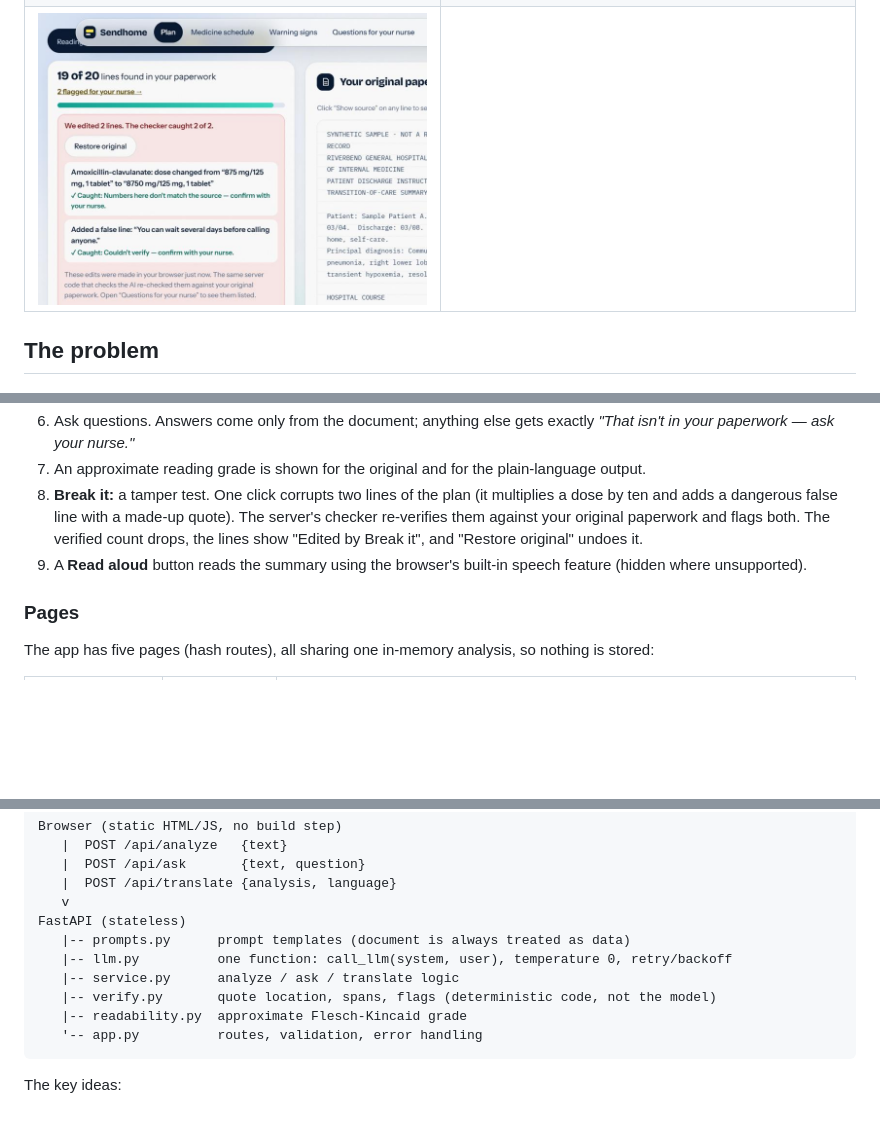
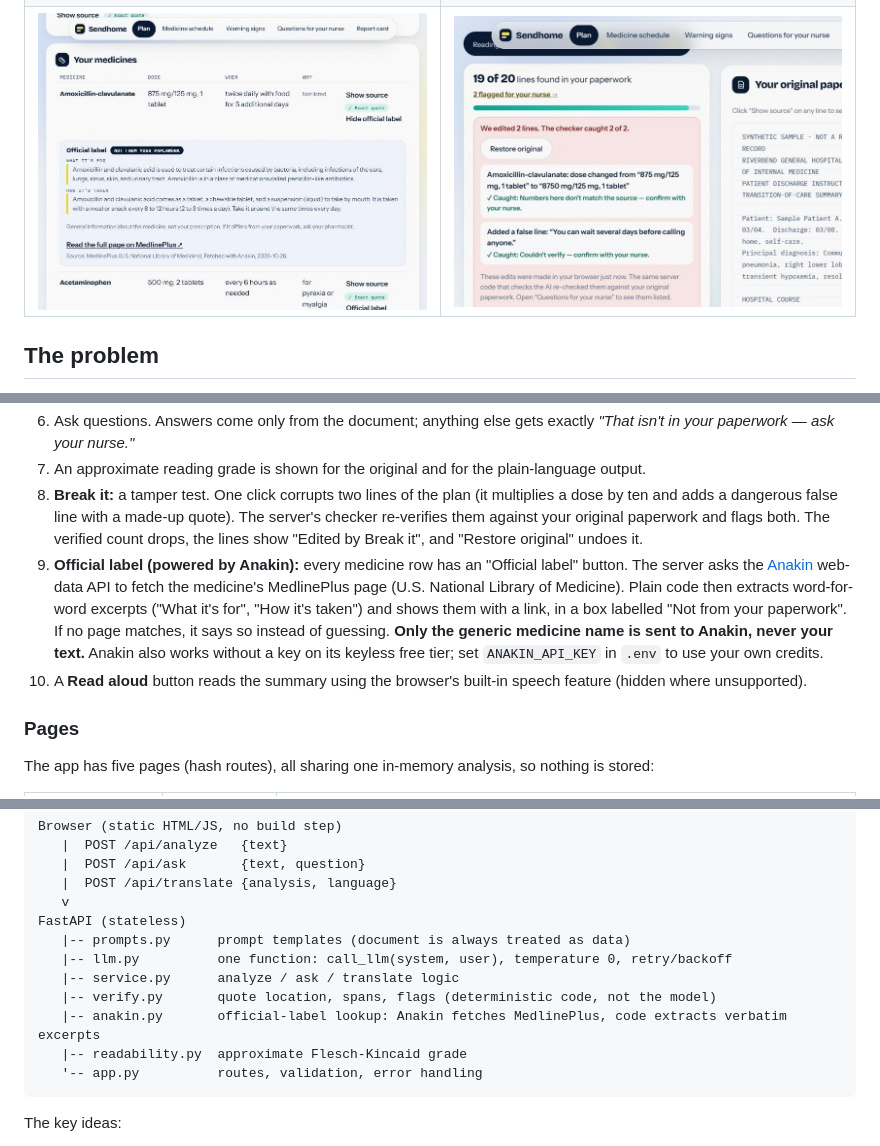
Before and after one commit to Sithranjan-Suresh/send-home, a Markdown page: README.md, 3 parts joined by grey strips. Drawn GitHub-style; pictures changed too: docs/screenshots/06-official-label-anakin.jpg (added); blank space fills up the shorter version.

Commit message:
Official label UI (Anakin): button and panel per medicine, table layout fixes, README and Devpost sponsor sections, screenshot

````diff
--- a/README.md
+++ b/README.md
@@ -11,7 +11,7 @@
 |---|---|
 | ![Hero: a marker highlights a sentence, a thread links it to its plain-language line, and a missing dose is flagged instead of guessed](docs/screenshots/01-hero.jpg) | ![Click-to-source: the original sentence highlighted, with a verified-lines bar and reading grade](docs/screenshots/02-click-to-source.jpg) |
 | ![A medicine with no dose in the sheet shows "Dose not listed" and every row has a verification receipt](docs/screenshots/03-dose-not-listed.jpg) | ![Report card with reading grade before and after](docs/screenshots/04-report-card.jpg) |
-| ![Break it: two corrupted lines, both caught by the checker, verified count drops to 19 of 20](docs/screenshots/05-break-it.jpg) | |
+| ![Official label: a MedlinePlus excerpt fetched with Anakin, labelled as not from the paperwork](docs/screenshots/06-official-label-anakin.jpg) | ![Break it: two corrupted lines, both caught by the checker, verified count drops to 19 of 20](docs/screenshots/05-break-it.jpg) |
 
 ## The problem
 
@@ -27,7 +27,8 @@ People leave the hospital with dense, jargon-heavy paperwork and little time to
 6. Ask questions. Answers come only from the document; anything else gets exactly *"That isn't in your paperwork — ask your nurse."*
 7. An approximate reading grade is shown for the original and for the plain-language output.
 8. **Break it:** a tamper test. One click corrupts two lines of the plan (it multiplies a dose by ten and adds a dangerous false line with a made-up quote). The server's checker re-verifies them against your original paperwork and flags both. The verified count drops, the lines show "Edited by Break it", and "Restore original" undoes it.
-9. A **Read aloud** button reads the summary using the browser's built-in speech feature (hidden where unsupported).
+9. **Official label (powered by Anakin):** every medicine row has an "Official label" button. The server asks the [Anakin](https://anakin.io) web-data API to fetch the medicine's MedlinePlus page (U.S. National Library of Medicine). Plain code then extracts word-for-word excerpts ("What it's for", "How it's taken") and shows them with a link, in a box labelled "Not from your paperwork". If no page matches, it says so instead of guessing. **Only the generic medicine name is sent to Anakin, never your text.** Anakin also works without a key on its keyless free tier; set `ANAKIN_API_KEY` in `.env` to use your own credits.
+10. A **Read aloud** button reads the summary using the browser's built-in speech feature (hidden where unsupported).
 
 ### Pages
 
@@ -56,6 +57,7 @@ FastAPI (stateless)
    |-- llm.py          one function: call_llm(system, user), temperature 0, retry/backoff
    |-- service.py      analyze / ask / translate logic
    |-- verify.py       quote location, spans, flags (deterministic code, not the model)
+   |-- anakin.py       official-label lookup: Anakin fetches MedlinePlus, code extracts verbatim excerpts
    |-- readability.py  approximate Flesch-Kincaid grade
    '-- app.py          routes, validation, error handling
 ```
````
Also changed, not shown: other parts of README.md (+1 -0 lines), devpost_draft.md (+5 -2 lines), 4 other files.
